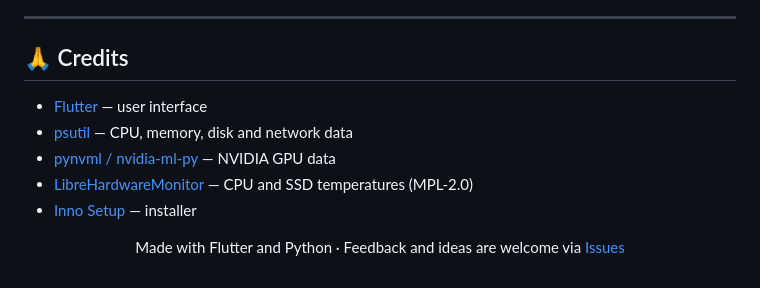
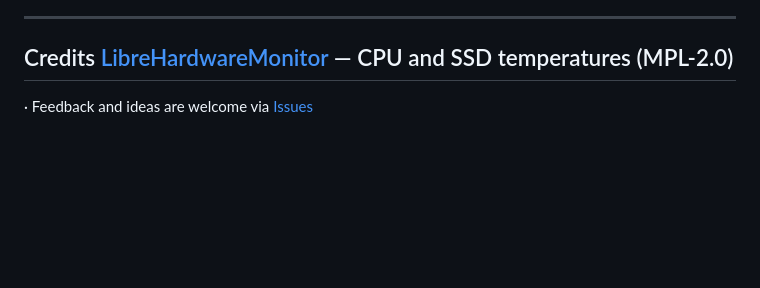
Before and after one commit to pourad/Sysmon, a Markdown page: README.md, the part around the change. GitHub-like rendering; blank space fills up the shorter version.

```diff
--- a/README.md
+++ b/README.md
@@ -317,16 +317,8 @@ sysmon/
 
 ---
 
-## 🙏 Credits
+## Credits [LibreHardwareMonitor](https://github.com/LibreHardwareMonitor/LibreHardwareMonitor) — CPU and SSD temperatures (MPL-2.0)
 
-- [Flutter](https://flutter.dev) — user interface
-- [psutil](https://github.com/giampaolo/psutil) — CPU, memory, disk and network data
-- [pynvml / nvidia-ml-py](https://pypi.org/project/nvidia-ml-py/) — NVIDIA GPU data
-- [LibreHardwareMonitor](https://github.com/LibreHardwareMonitor/LibreHardwareMonitor) — CPU and SSD temperatures (MPL-2.0)
-- [Inno Setup](https://jrsoftware.org/isinfo.php) — installer
-
-<div align="center">
-
-Made with Flutter and Python · Feedback and ideas are welcome via [Issues](https://github.com/pourad/Sysmon/issues)
+· Feedback and ideas are welcome via [Issues](https://github.com/pourad/Sysmon/issues)
 
 </div>
```
